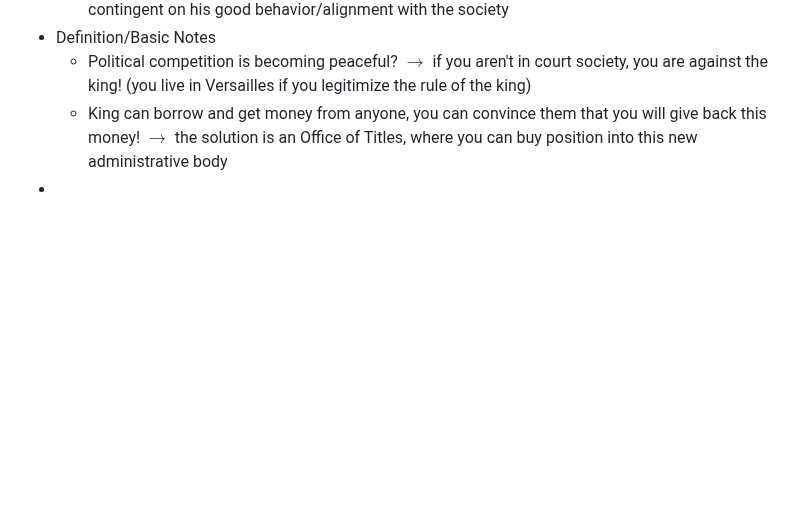
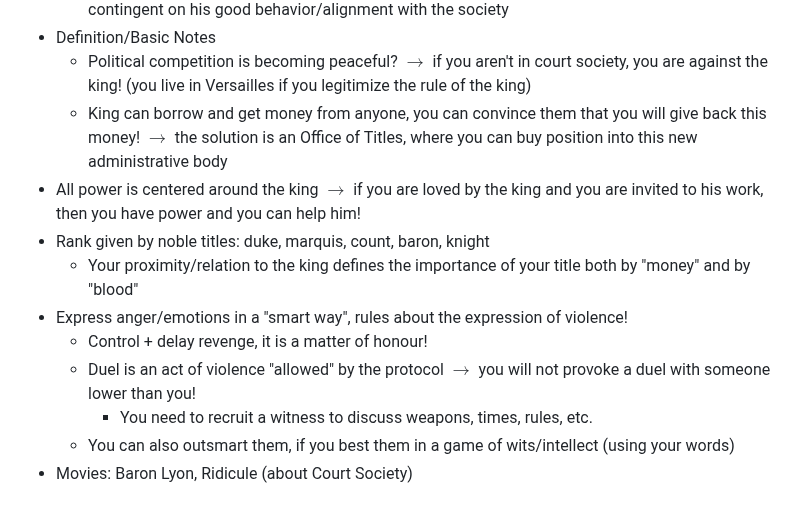
Before and after one commit to connorli18/fall2024notes, a Markdown page: elites-privs-ineqs/[9:11] Class Notes.md, the part around the change. Drawn GitHub-style; blank space fills up the shorter version.

Commit message:
Baron of Lyon

```diff
--- a/elites-privs-ineqs/[9:11] Class Notes.md
+++ b/elites-privs-ineqs/[9:11] Class Notes.md
@@ -52,4 +52,12 @@
 - Definition/Basic Notes
   - Political competition is becoming peaceful? $\rightarrow$ if you aren't in court society, you are against the king! (you live in Versailles if you legitimize the rule of the king)
   - King can borrow and get money from anyone, you can convince them that you will give back this money! $\rightarrow$ the solution is an Office of Titles, where you can buy position into this new administrative body
--
+- All power is centered around the king $\rightarrow$ if you are loved by the king and you are invited to his work, then you have power and you can help him!
+- Rank given by noble titles: duke, marquis, count, baron, knight
+  - Your proximity/relation to the king defines the importance of your title both by "money" and by "blood"
+- Express anger/emotions in a "smart way", rules about the expression of violence!
+  - Control + delay revenge, it is a matter of honour!
+  - Duel is an act of violence "allowed" by the protocol $\rightarrow$ you will not provoke a duel with someone lower than you!
+    - You need to recruit a witness to discuss weapons, times, rules, etc.
+  - You can also outsmart them, if you best them in a game of wits/intellect (using your words)
+- Movies: Baron Lyon, Ridicule (about Court Society)
```
